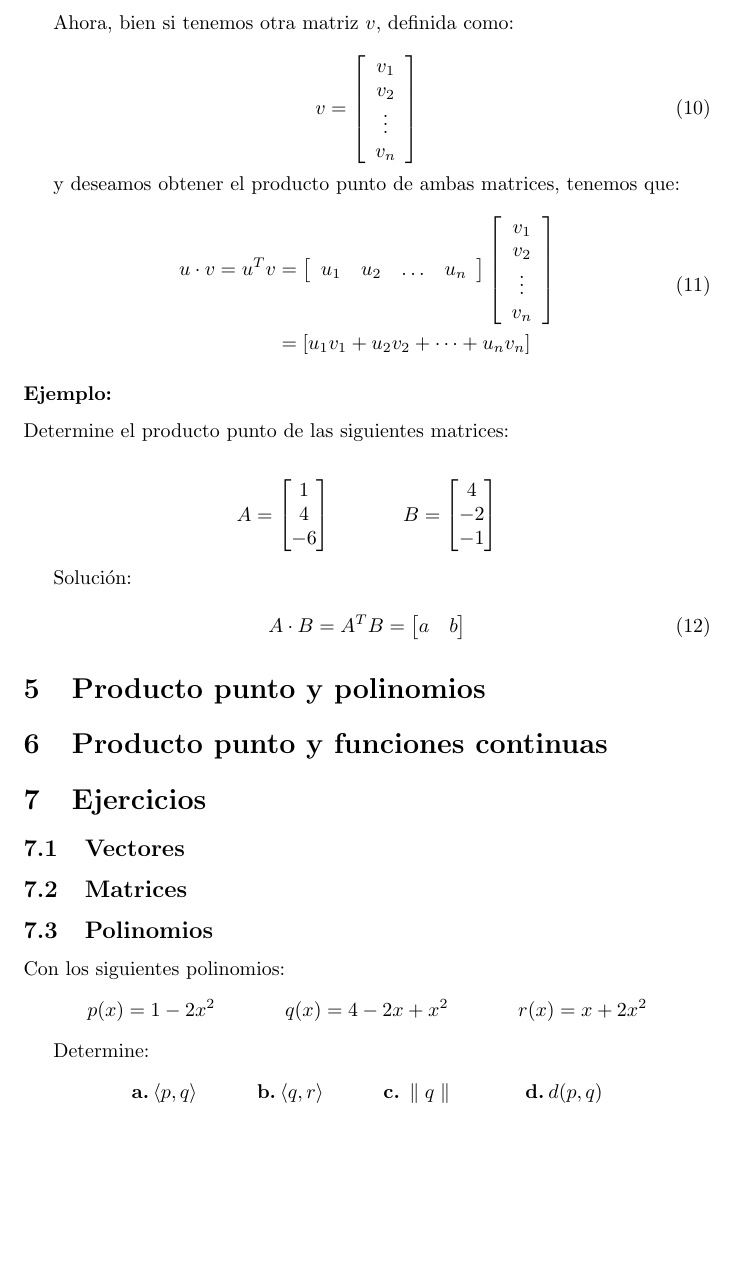
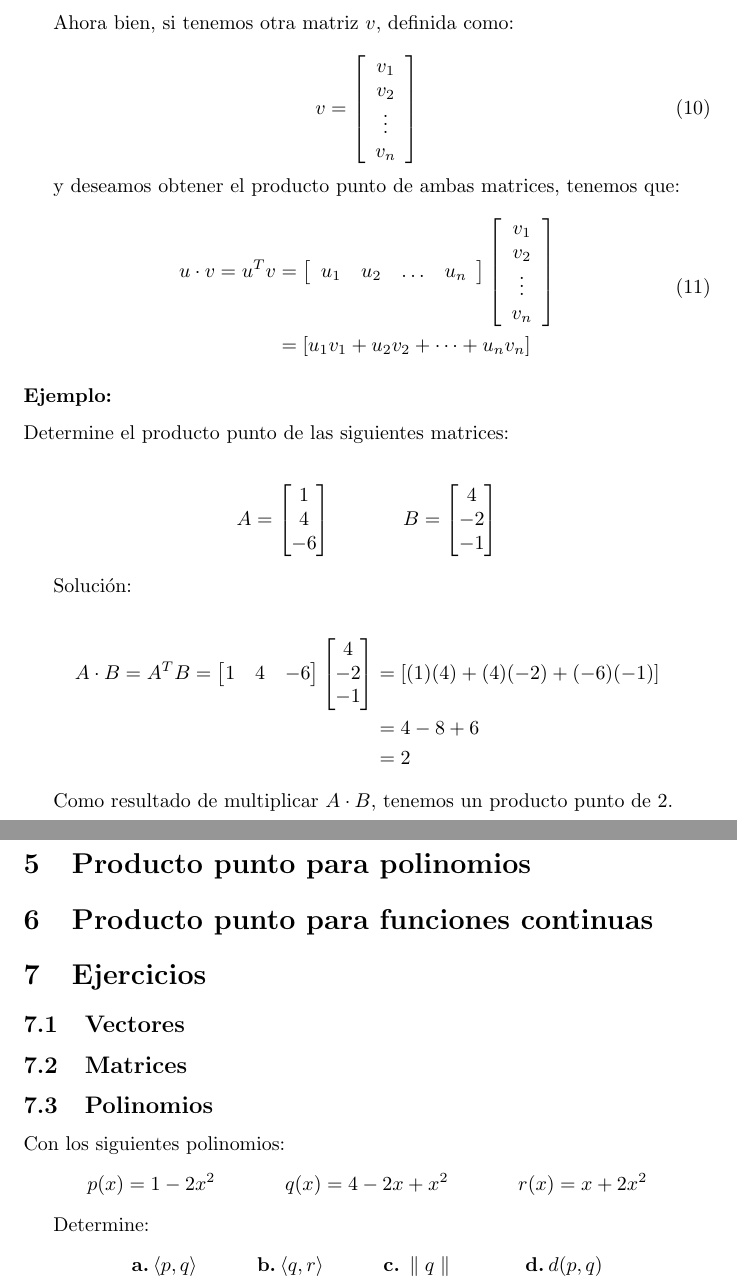
Before and after one commit to Jorge-Antonio-Gomez/Mate-II-Parcial_2, a LaTeX document (2do_parcial.tex): part of page 6 of 7 before the commit and two parts of pages 6 and 7 of 8 after it, the two joined at a grey line, cut so that both start at the same text, the shorter picture padded with empty space. Compiled offline with pdfLaTeX.

Commit message:
Añadida información hasta producto punto para matrices (Finalizado).

```diff
--- a/2do_parcial.tex
+++ b/2do_parcial.tex
@@ -228,12 +228,12 @@
         \end{array}\right]
     \end{equation}
 
-    Ahora, bien si tenemos otra matriz $v$, definida como:
+    Ahora bien, si tenemos otra matriz $v$, definida como:
 
     \begin{equation}
         v=\left[\begin{array}{c}
-        v_{1} \\
-        v_{2} \\
+        v_{1}  \\
+        v_{2}  \\
         \vdots \\
         v_{n}
         \end{array}\right]
@@ -273,17 +273,26 @@
 
     Solución:
 
-    \begin{equation}
+    \begin{equation*}
         \begin{aligned}
             A \cdot B = A^TB = \begin{bmatrix}
-                a & b
+                1 & 4 & -6
+            \end{bmatrix} \begin{bmatrix}
+                4 \\
+                -2 \\
+                -1
             \end{bmatrix}
+            &=[(1)(4) + (4)(-2) + (-6)(-1)] \\
+            &=4-8+6 \\
+            &=2
         \end{aligned}
-    \end{equation}
+    \end{equation*}
 
-\section{Producto punto y polinomios}
+    Como resultado de multiplicar $A \cdot B$, tenemos un producto punto de $2$.
 
-\section{Producto punto y funciones continuas}
+\section{Producto punto para polinomios}
+
+\section{Producto punto para funciones continuas}
 
 \section{Ejercicios}
 
```
Also changed, not shown: 2do_parcial.pdf, 6 other files.
